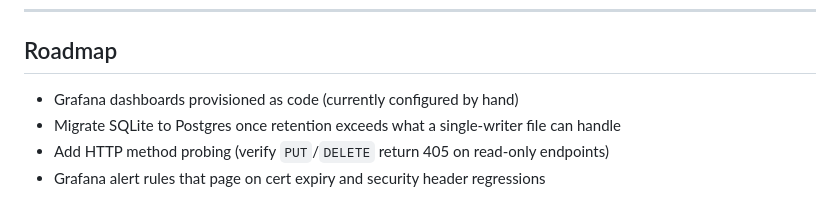
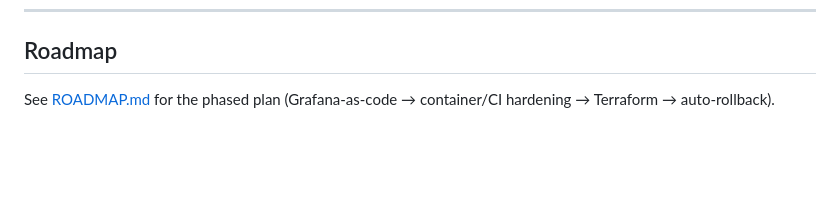
Before and after one commit to devonbooker/posture-monitor, a Markdown page: README.md, the part around the change. Rendered like a GitHub page; blank space fills up the shorter version.

```diff
--- a/README.md
+++ b/README.md
@@ -184,7 +184,4 @@ security_header_present{header="csp"} == 0
 
 ## Roadmap
 
-- Grafana dashboards provisioned as code (currently configured by hand)
-- Migrate SQLite to Postgres once retention exceeds what a single-writer file can handle
-- Add HTTP method probing (verify `PUT`/`DELETE` return 405 on read-only endpoints)
-- Grafana alert rules that page on cert expiry and security header regressions
+See [ROADMAP.md](./ROADMAP.md) for the phased plan (Grafana-as-code → container/CI hardening → Terraform → auto-rollback).
```
Also changed, not shown: ROADMAP.md (added, +69 -0 lines).
